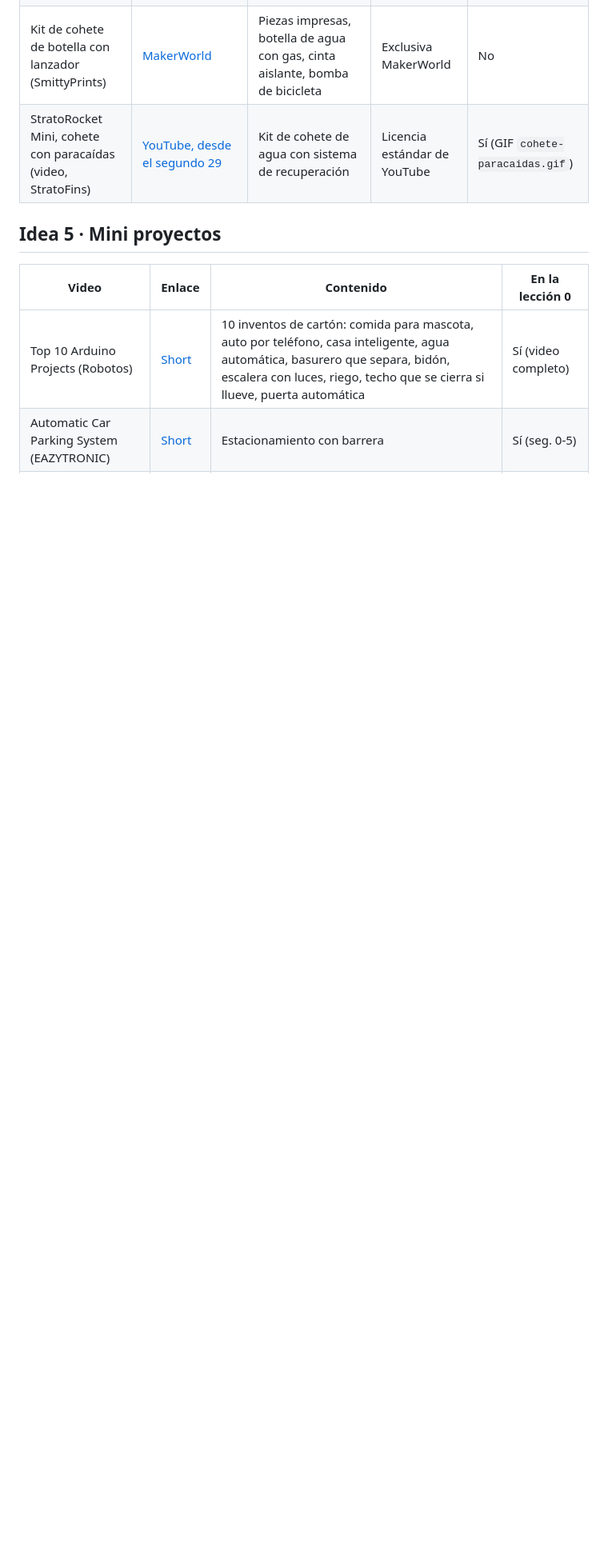
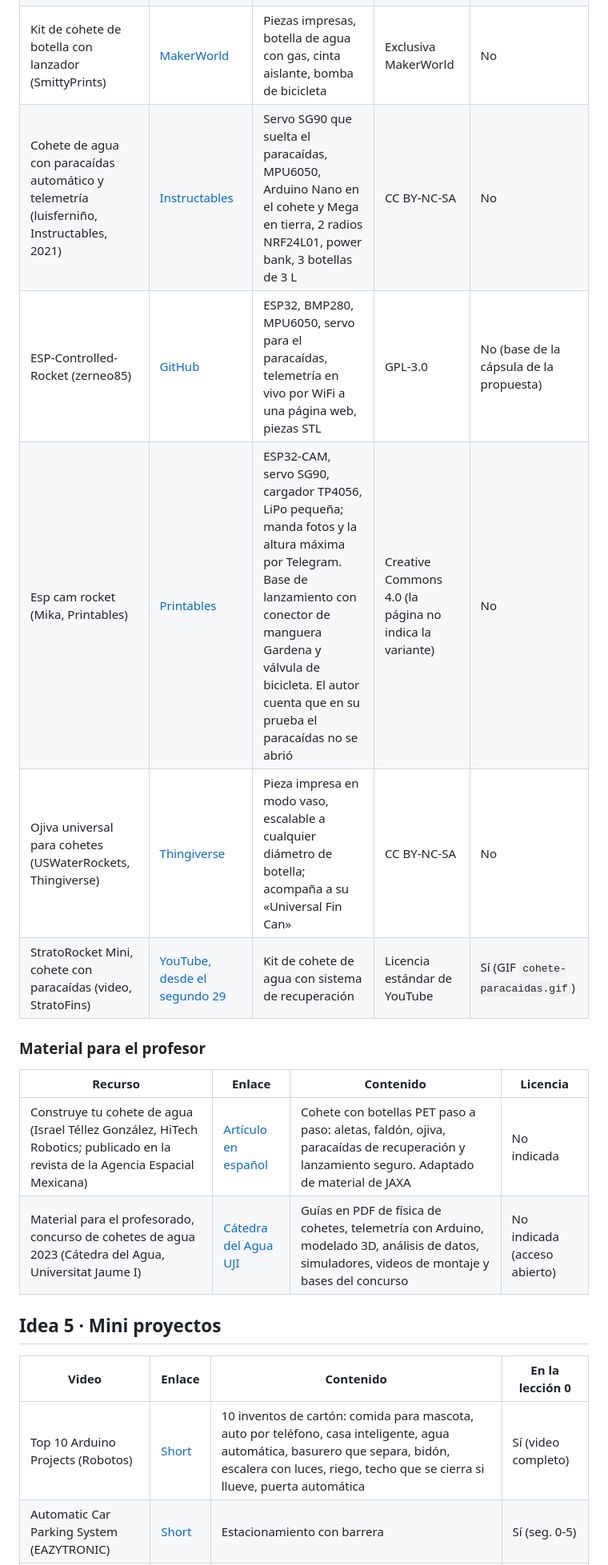
Before and after one commit to pabgonza/Curso_Arduino, a Markdown page: docs/proyectos-referencia.md, the part around one of its changes. Shown at 80% size. Drawn GitHub-style; blank space fills up the shorter version.

Commit message:
Docs: mas proyectos de referencia y material para el profesor
Suma cohetes con electronica (paracaidas automatico, telemetria, ESP32-CAM),
ojiva impresa, seguidores de linea con tutorial, clasificador de colores,
cubo infinito reactivo al sonido y guias de cohetes de agua para el profe.

```diff
--- a/docs/proyectos-referencia.md
+++ b/docs/proyectos-referencia.md
@@ -40,7 +44,18 @@ no comercial; ND = sin obras derivadas. Revisar antes de usar imágenes nuevas.
 | Lanzador de cohetes de agua (Marimo Labs) | [MakerWorld](https://makerworld.com/es/models/89750-water-rocket-launcher?from=search#profileId-96235) · [23 lanzamientos](https://www.youtube.com/watch?v=hjkcgdyLsX4) · [cómo armarlo](https://www.youtube.com/watch?v=sesfG4ivCT4) · [Instructables](https://www.instructables.com/Simple-3D-Printed-Water-Rocket-Launcher/) · [Printables](https://www.printables.com/model/86434-water-rocket-launcher) | Piezas impresas, tubo PVC, válvula de bicicleta, gatillo con cordel (se puede reemplazar por un servo) | CC BY-NC-SA | Sí (GIF `cohete-lanzador.gif`) |
 | Cohete de agua (Jason's Studio) | [MakerWorld](https://makerworld.com/es/models/2579259-water-rocket?from=search#profileId-2844502) | Lanzador impreso que se conecta a una bomba de aire | Exclusiva MakerWorld | No (su GIF era muy corto) |
 | Kit de cohete de botella con lanzador (SmittyPrints) | [MakerWorld](https://makerworld.com/es/models/1500537-bottle-rocket-kit-with-launcher#profileId-1569694) | Piezas impresas, botella de agua con gas, cinta aislante, bomba de bicicleta | Exclusiva MakerWorld | No |
+| Cohete de agua con paracaídas automático y telemetría (luisferniño, Instructables, 2021) | [Instructables](https://www.instructables.com/Water-Rocket-Electronic-Systems-Design/) | Servo SG90 que suelta el paracaídas, MPU6050, Arduino Nano en el cohete y Mega en tierra, 2 radios NRF24L01, power bank, 3 botellas de 3 L | CC BY-NC-SA | No |
+| ESP-Controlled-Rocket (zerneo85) | [GitHub](https://github.com/zerneo85/ESP-Controlled-Rocket) | ESP32, BMP280, MPU6050, servo para el paracaídas, telemetría en vivo por WiFi a una página web, piezas STL | GPL-3.0 | No (base de la cápsula de la propuesta) |
+| Esp cam rocket (Mika, Printables) | [Printables](https://www.printables.com/model/250295-esp-cam-rocket) | ESP32-CAM, servo SG90, cargador TP4056, LiPo pequeña; manda fotos y la altura máxima por Telegram. Base de lanzamiento con conector de manguera Gardena y válvula de bicicleta. El autor cuenta que en su prueba el paracaídas no se abrió | Creative Commons 4.0 (la página no indica la variante) | No |
+| Ojiva universal para cohetes (USWaterRockets, Thingiverse) | [Thingiverse](https://www.thingiverse.com/thing:3274966) | Pieza impresa en modo vaso, escalable a cualquier diámetro de botella; acompaña a su «Universal Fin Can» | CC BY-NC-SA | No |
 | StratoRocket Mini, cohete con paracaídas (video, StratoFins) | [YouTube, desde el segundo 29](https://www.youtube.com/watch?v=H4-hzaNt1gg) | Kit de cohete de agua con sistema de recuperación | Licencia estándar de YouTube | Sí (GIF `cohete-paracaidas.gif`) |
+
+### Material para el profesor
+
+| Recurso | Enlace | Contenido | Licencia |
+|---|---|---|---|
+| Construye tu cohete de agua (Israel Téllez González, HiTech Robotics; publicado en la revista de la Agencia Espacial Mexicana) | [Artículo en español](https://hitechrobotics.wordpress.com/2014/04/08/construye-tu-cohete-de-agua/) | Cohete con botellas PET paso a paso: aletas, faldón, ojiva, paracaídas de recuperación y lanzamiento seguro. Adaptado de material de JAXA | No indicada |
+| Material para el profesorado, concurso de cohetes de agua 2023 (Cátedra del Agua, Universitat Jaume I) | [Cátedra del Agua UJI](https://www.catedradelagua.uji.es/evento/material-para-el-profesorado-i-concurso-de-cohetes-de-agua-water-rockets-2023/) | Guías en PDF de física de cohetes, telemetría con Arduino, modelado 3D, análisis de datos, simuladores, videos de montaje y bases del concurso | No indicada (acceso abierto) |
 
 ## Idea 5 · Mini proyectos
 
```
Also changed, not shown: other parts of docs/proyectos-referencia.md (+4 -0 lines).
